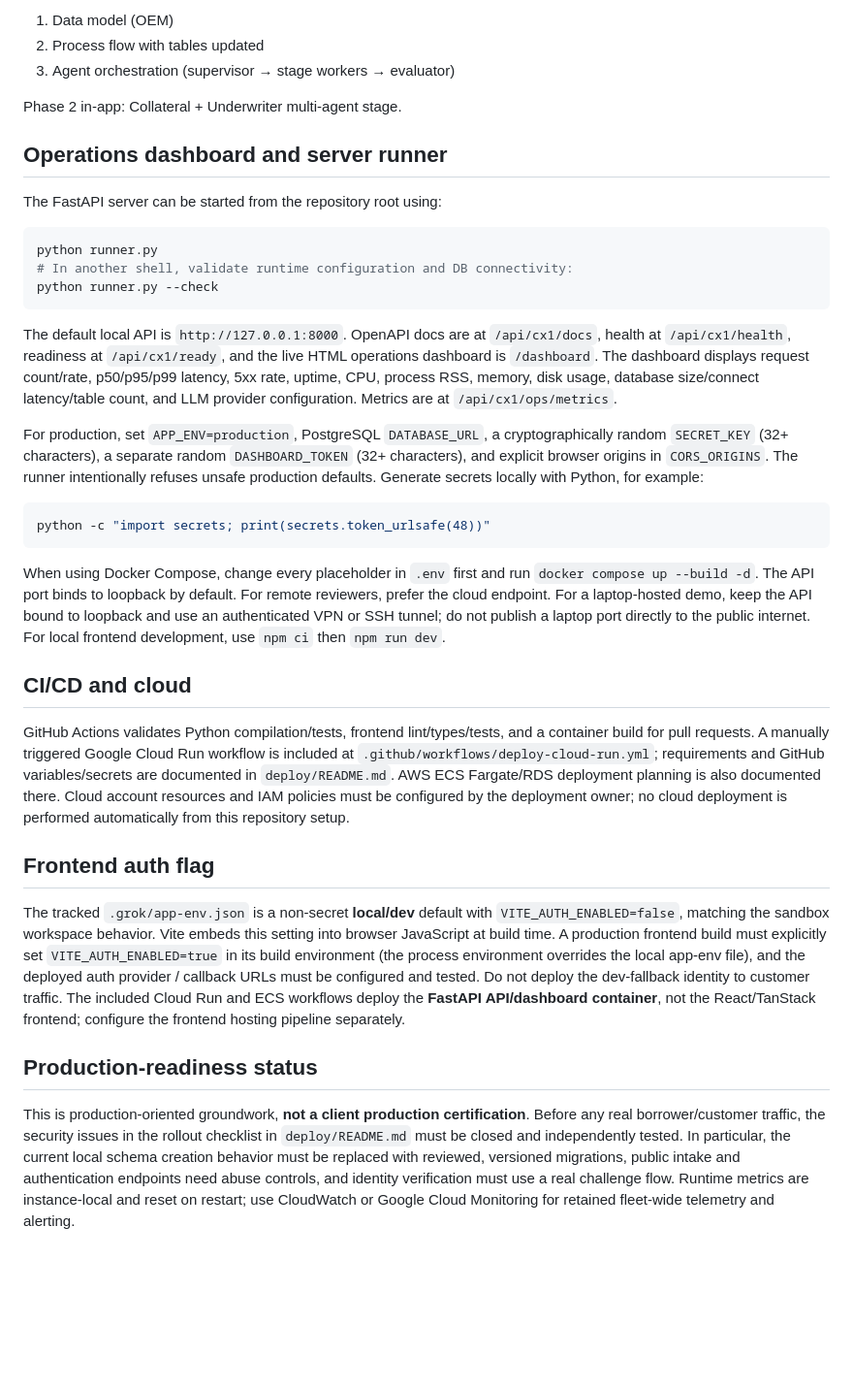
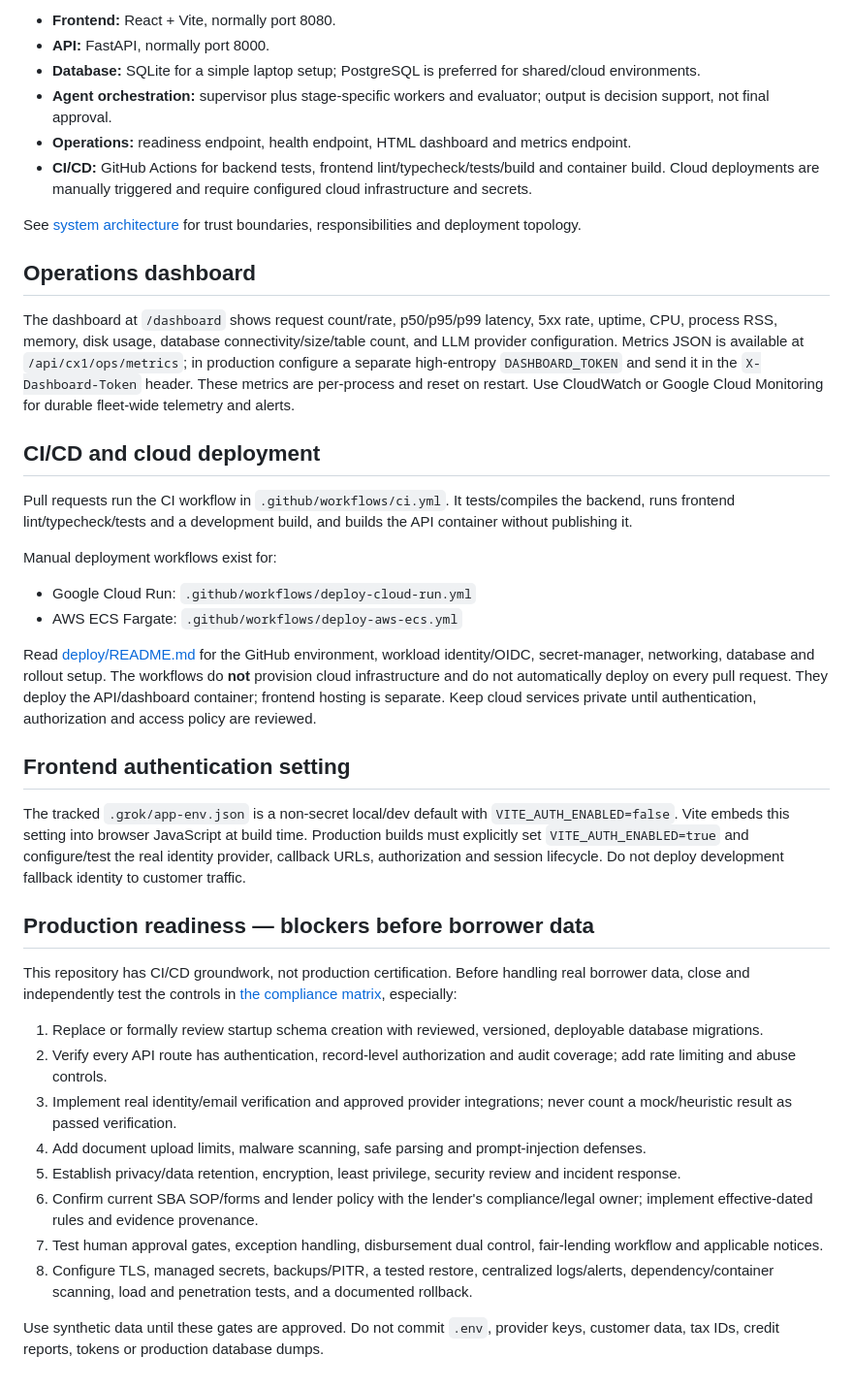
Before and after one commit to aniruddhamaiti83/cygnusx-1, a Markdown page: README.md, the part around one of its changes. Shown at 97% size. Rendered like a GitHub page; blank space fills up the shorter version.

Commit message:
docs: expand README with local setup, architecture and production gates

````diff
--- a/README.md
+++ b/README.md
@@ -107,70 +133,42 @@ Design sections at the front:
 
-1. Data model (OEM)
-2. Process flow with tables updated
-3. Agent orchestration (supervisor → stage workers → evaluator)
+- **Frontend:** React + Vite, normally port 8080.
+- **API:** FastAPI, normally port 8000.
+- **Database:** SQLite for a simple laptop setup; PostgreSQL is preferred for shared/cloud environments.
+- **Agent orchestration:** supervisor plus stage-specific workers and evaluator; output is decision support, not final approval.
+- **Operations:** readiness endpoint, health endpoint, HTML dashboard and metrics endpoint.
+- **CI/CD:** GitHub Actions for backend tests, frontend lint/typecheck/tests/build and container build. Cloud deployments are manually triggered and require configured cloud infrastructure and secrets.
 
-Phase 2 in-app: Collateral + Underwriter multi-agent stage.
+See [system architecture](docs/architecture/system-architecture.md) for trust boundaries, responsibilities and deployment topology.
 
-## Operations dashboard and server runner
+## Operations dashboard
 
-The FastAPI server can be started from the repository root using:
+The dashboard at `/dashboard` shows request count/rate, p50/p95/p99 latency, 5xx rate, uptime, CPU, process RSS, memory, disk usage, database connectivity/size/table count, and LLM provider configuration. Metrics JSON is available at `/api/cx1/ops/metrics`; in production configure a separate high-entropy `DASHBOARD_TOKEN` and send it in the `X-Dashboard-Token` header. These metrics are per-process and reset on restart. Use CloudWatch or Google Cloud Monitoring for durable fleet-wide telemetry and alerts.
 
-```bash
-python runner.py
-# In another shell, validate runtime configuration and DB connectivity:
-python runner.py --check
-```
+## CI/CD and cloud deployment
 
-The default local API is `http://127.0.0.1:8000`. OpenAPI docs are at
-`/api/cx1/docs`, health at `/api/cx1/health`, readiness at `/api/cx1/ready`,
-and the live HTML operations dashboard is `/dashboard`. The dashboard displays
-request count/rate, p50/p95/p99 latency, 5xx rate, uptime, CPU, process RSS,
-memory, disk usage, database size/connect latency/table count, and LLM provider
-configuration. Metrics are at `/api/cx1/ops/metrics`.
+Pull requests run the CI workflow in `.github/workflows/ci.yml`. It tests/compiles the backend, runs frontend lint/typecheck/tests and a development build, and builds the API container without publishing it.
 
-For production, set `APP_ENV=production`, PostgreSQL `DATABASE_URL`, a
-cryptographically random `SECRET_KEY` (32+ characters), a separate random
-`DASHBOARD_TOKEN` (32+ characters), and explicit browser origins in
-`CORS_ORIGINS`. The runner intentionally refuses unsafe production defaults.
-Generate secrets locally with Python, for example:
+Manual deployment workflows exist for:
+- Google Cloud Run: `.github/workflows/deploy-cloud-run.yml`
+- AWS ECS Fargate: `.github/workflows/deploy-aws-ecs.yml`
 
-```bash
-python -c "import secrets; print(secrets.token_urlsafe(48))"
-```
+Read [deploy/README.md](deploy/README.md) for the GitHub environment, workload identity/OIDC, secret-manager, networking, database and rollout setup. The workflows do **not** provision cloud infrastructure and do not automatically deploy on every pull request. They deploy the API/dashboard container; frontend hosting is separate. Keep cloud services private until authentication, authorization and access policy are reviewed.
 
-When using Docker Compose, change every placeholder in `.env` first and run
-`docker compose up --build -d`. The API port binds to loopback by default.
-For remote reviewers, prefer the cloud endpoint. For a laptop-hosted demo, keep the API bound to loopback and use an authenticated VPN or SSH tunnel; do not publish a laptop port directly to the public internet. For local frontend development, use `npm ci` then `npm run dev`.
+## Frontend authentication setting
 
-## CI/CD and cloud
+The tracked `.grok/app-env.json` is a non-secret local/dev default with `VITE_AUTH_ENABLED=false`. Vite embeds this setting into browser JavaScript at build time. Production builds must explicitly set `VITE_AUTH_ENABLED=true` and configure/test the real identity provider, callback URLs, authorization and session lifecycle. Do not deploy development fallback identity to customer traffic.
 
-GitHub Actions validates Python compilation/tests, frontend lint/types/tests,
-and a container build for pull requests. A manually triggered Google Cloud Run
-workflow is included at `.github/workflows/deploy-cloud-run.yml`; requirements
-and GitHub variables/secrets are documented in `deploy/README.md`. AWS ECS
-Fargate/RDS deployment planning is also documented there. Cloud account resources
-and IAM policies must be configured by the deployment owner; no cloud deployment
-is performed automatically from this repository setup.
+## Production readiness — blockers before borrower data
 
-## Frontend auth flag
+This repository has CI/CD groundwork, not production certification. Before handling real borrower data, close and independently test the controls in [the compliance matrix](docs/compliance/control-matrix.md), especially:
 
-The tracked `.grok/app-env.json` is a non-secret **local/dev** default with
-`VITE_AUTH_ENABLED=false`, matching the sandbox workspace behavior. Vite embeds
-this setting into browser JavaScript at build time. A production frontend build
-must explicitly set `VITE_AUTH_ENABLED=true` in its build environment (the
-process environment overrides the local app-env file), and the deployed auth
-provider / callback URLs must be configured and tested. Do not deploy the
-dev-fallback identity to customer traffic. The included Cloud Run and ECS
-workflows deploy the **FastAPI API/dashboard container**, not the React/TanStack
-frontend; configure the frontend hosting pipeline separately.
+1. Replace or formally review startup schema creation with reviewed, versioned, deployable database migrations.
+2. Verify every API route has authentication, record-level authorization and audit coverage; add rate limiting and abuse controls.
+3. Implement real identity/email verification and approved provider integrations; never count a mock/heuristic result as passed verification.
+4. Add document upload limits, malware scanning, safe parsing and prompt-injection defenses.
+5. Establish privacy/data retention, encryption, least privilege, security review and incident response.
+6. Confirm current SBA SOP/forms and lender policy with the lender's compliance/legal owner; implement effective-dated rules and evidence provenance.
+7. Test human approval gates, exception handling, disbursement dual control, fair-lending workflow and applicable notices.
+8. Configure TLS, managed secrets, backups/PITR, a tested restore, centralized logs/alerts, dependency/container scanning, load and penetration tests, and a documented rollback.
 
-## Production-readiness status
-
-This is production-oriented groundwork, **not a client production certification**.
-Before any real borrower/customer traffic, the security issues in the rollout
-checklist in `deploy/README.md` must be closed and independently tested. In
-particular, the current local schema creation behavior must be replaced with
-reviewed, versioned migrations, public intake and authentication endpoints need
-abuse controls, and identity verification must use a real challenge flow. Runtime
-metrics are instance-local and reset on restart; use CloudWatch or Google Cloud
-Monitoring for retained fleet-wide telemetry and alerting.
+Use synthetic data until these gates are approved. Do not commit `.env`, provider keys, customer data, tax IDs, credit reports, tokens or production database dumps.
````
Also changed, not shown: other parts of README.md (+99 -73 lines).
